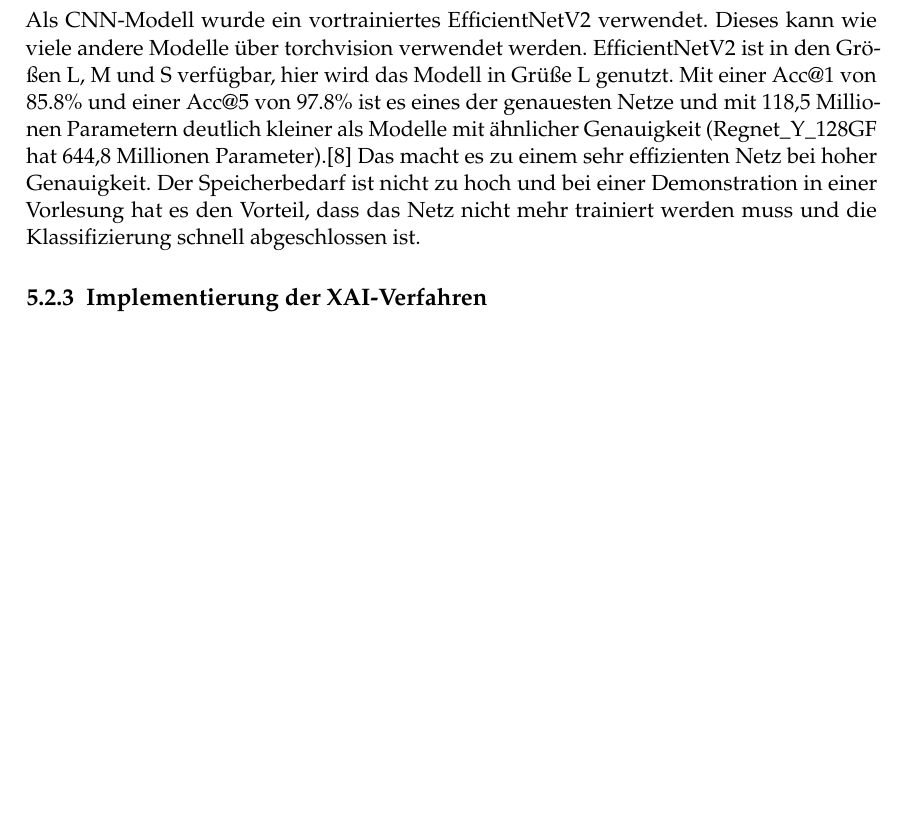
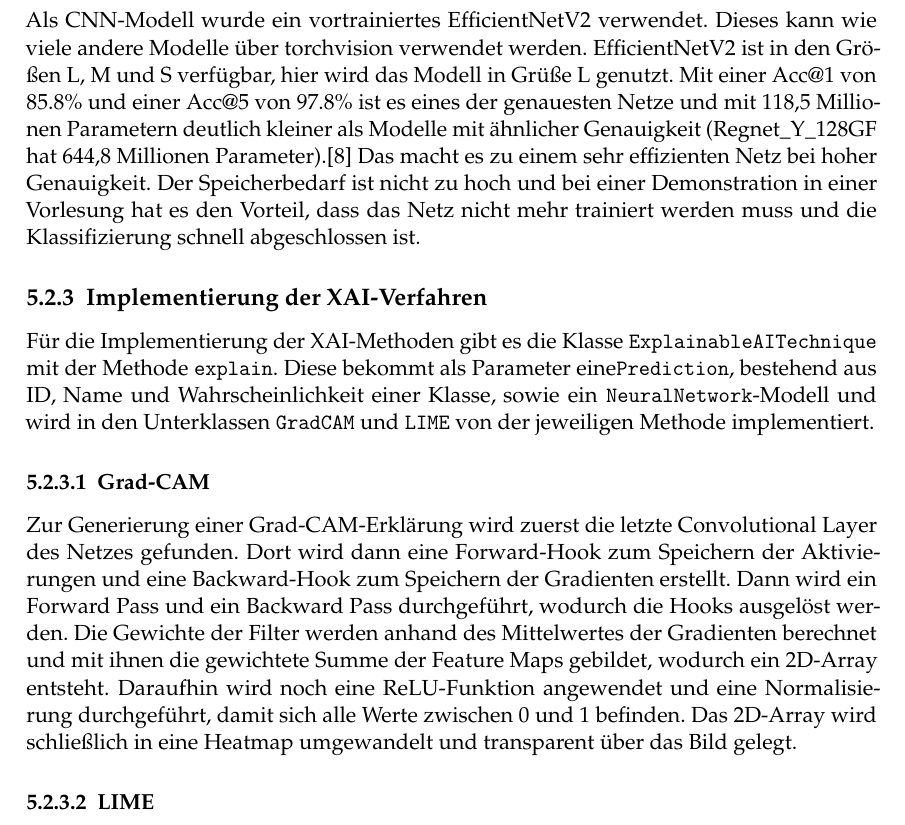
Before and after one commit to GermainGirndt/visual-explanaible-ai, a LaTeX thesis (documentation/ausarbeitung/htwsaar-i-mst-vorlage-2.25/htwsaar-i-mst-vorlage-2.25/htwsaar-i-mst-vorlage.tex, which reads documentation/ausarbeitung/htwsaar-i-mst-vorlage-2.25/htwsaar-i-mst-vorlage-2.25/Chapters/Implementierung.tex): part of page 24 of 40, cut so that both start at the same text, the shorter picture padded with empty space. Compiled offline with pdfLaTeX.

Commit message:
Grad-CAM Implementierung

```diff
--- a/documentation/ausarbeitung/htwsaar-i-mst-vorlage-2.25/htwsaar-i-mst-vorlage-2.25/Chapters/Implementierung.tex
+++ b/documentation/ausarbeitung/htwsaar-i-mst-vorlage-2.25/htwsaar-i-mst-vorlage-2.25/Chapters/Implementierung.tex
@@ -54,3 +54,15 @@ Das macht es zu einem sehr effizienten Netz bei hoher Genauigkeit.
 Der Speicherbedarf ist nicht zu hoch und bei einer Demonstration in einer Vorlesung hat es den Vorteil, dass das Netz nicht mehr trainiert werden muss und die Klassifizierung schnell abgeschlossen ist.
 
 \subsection{Implementierung der XAI-Verfahren}
+Für die Implementierung der XAI-Methoden gibt es die Klasse \verb|ExplainableAITechnique| mit der Methode \verb|explain|.
+Diese bekommt als Parameter eine\verb|Prediction|, bestehend aus ID, Name und Wahrscheinlichkeit einer Klasse, sowie ein \verb|NeuralNetwork|-Modell und wird in den Unterklassen \verb|GradCAM| und \verb|LIME| von der jeweiligen Methode implementiert.
+
+\subsubsection{Grad-CAM}
+Zur Generierung einer Grad-CAM-Erklärung wird zuerst die letzte Convolutional Layer des Netzes gefunden.
+Dort wird dann eine Forward-Hook zum Speichern der Aktivierungen und eine Backward-Hook zum Speichern der Gradienten erstellt.
+Dann wird ein Forward Pass und ein Backward Pass durchgeführt, wodurch die Hooks ausgelöst werden.
+Die Gewichte der Filter werden anhand des Mittelwertes der Gradienten berechnet und mit ihnen die gewichtete Summe der Feature Maps gebildet, wodurch ein 2D-Array entsteht.
+Daraufhin wird noch eine ReLU-Funktion angewendet und eine Normalisierung durchgeführt, damit sich alle Werte zwischen 0 und 1 befinden.
+Das 2D-Array wird schließlich in eine Heatmap umgewandelt und transparent über das Bild gelegt.
+
+\subsubsection{LIME}
```
Also changed, not shown: documentation/ausarbeitung/htwsaar-i-mst-vorlage-2.25/htwsaar-i-mst-vorlage-2.25/Graphics/gradcam.png.
